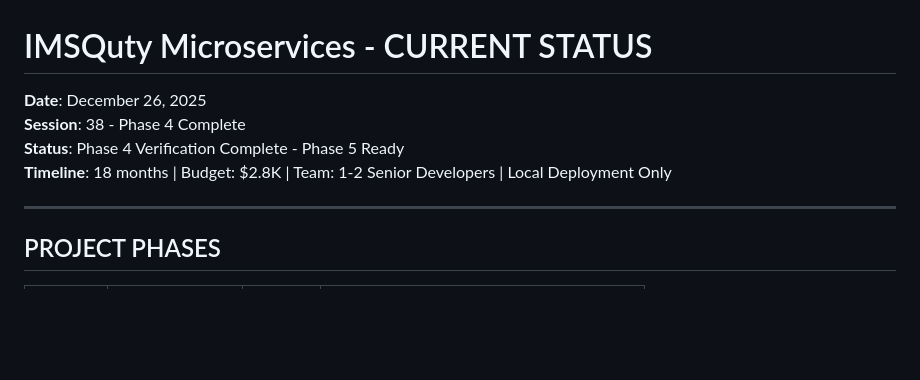
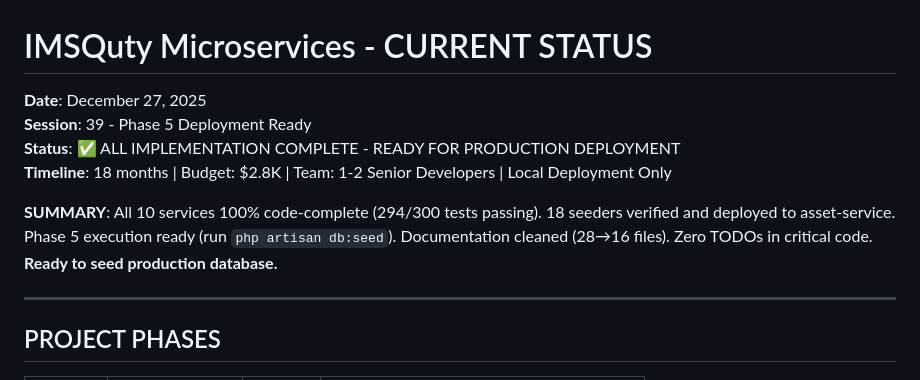
Before and after one commit to santz1994/IMSQuty, a Markdown page: imsquty/docs/CURRENT_STATUS_SESSION19.md, the part around the change printed below. GitHub-like rendering; blank space fills up the shorter version.

```diff
--- a/imsquty/docs/CURRENT_STATUS_SESSION19.md
+++ b/imsquty/docs/CURRENT_STATUS_SESSION19.md
@@ -1,9 +1,11 @@
 # IMSQuty Microservices - CURRENT STATUS
 
-**Date**: December 26, 2025
-**Session**: 38 - Phase 4 Complete
-**Status**: Phase 4 Verification Complete - Phase 5 Ready
+**Date**: December 27, 2025
+**Session**: 39 - Phase 5 Deployment Ready
+**Status**: ✅ ALL IMPLEMENTATION COMPLETE - READY FOR PRODUCTION DEPLOYMENT
 **Timeline**: 18 months | Budget: $2.8K | Team: 1-2 Senior Developers | Local Deployment Only
+
+**SUMMARY**: All 10 services 100% code-complete (294/300 tests passing). 18 seeders verified and deployed to asset-service. Phase 5 execution ready (run `php artisan db:seed`). Documentation cleaned (28→16 files). Zero TODOs in critical code. **Ready to seed production database.**
 
 ---
 
```
Also changed, not shown: other parts of imsquty/docs/CURRENT_STATUS_SESSION19.md (+58 -11 lines).
